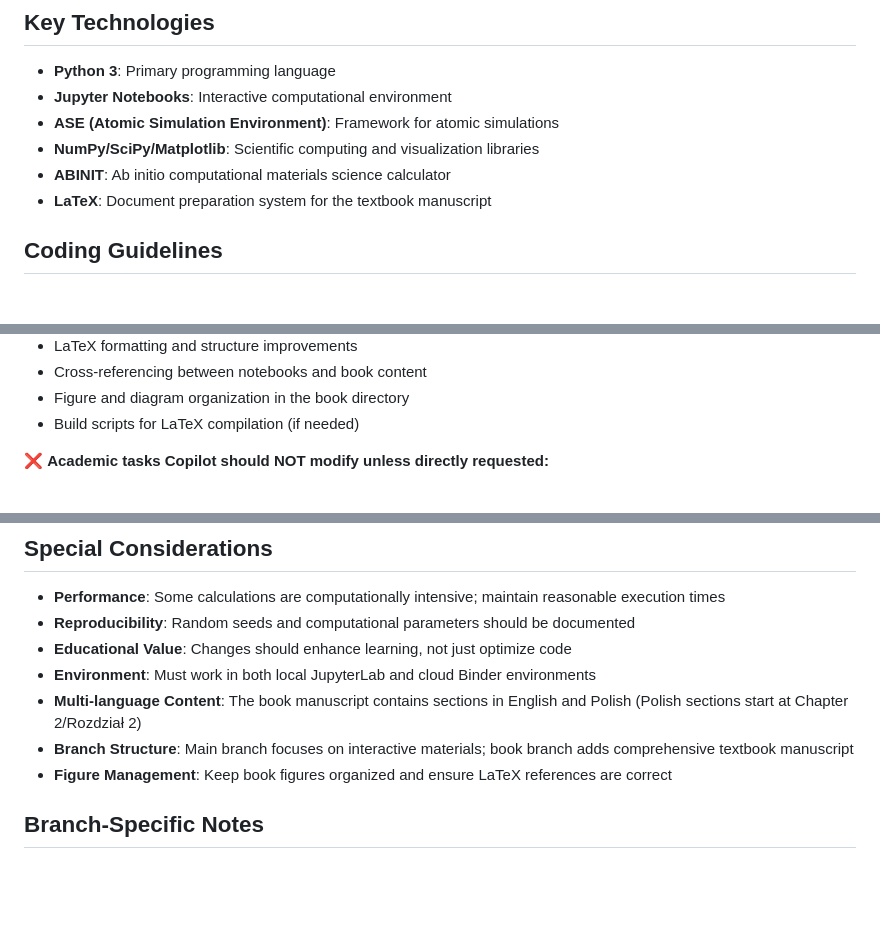
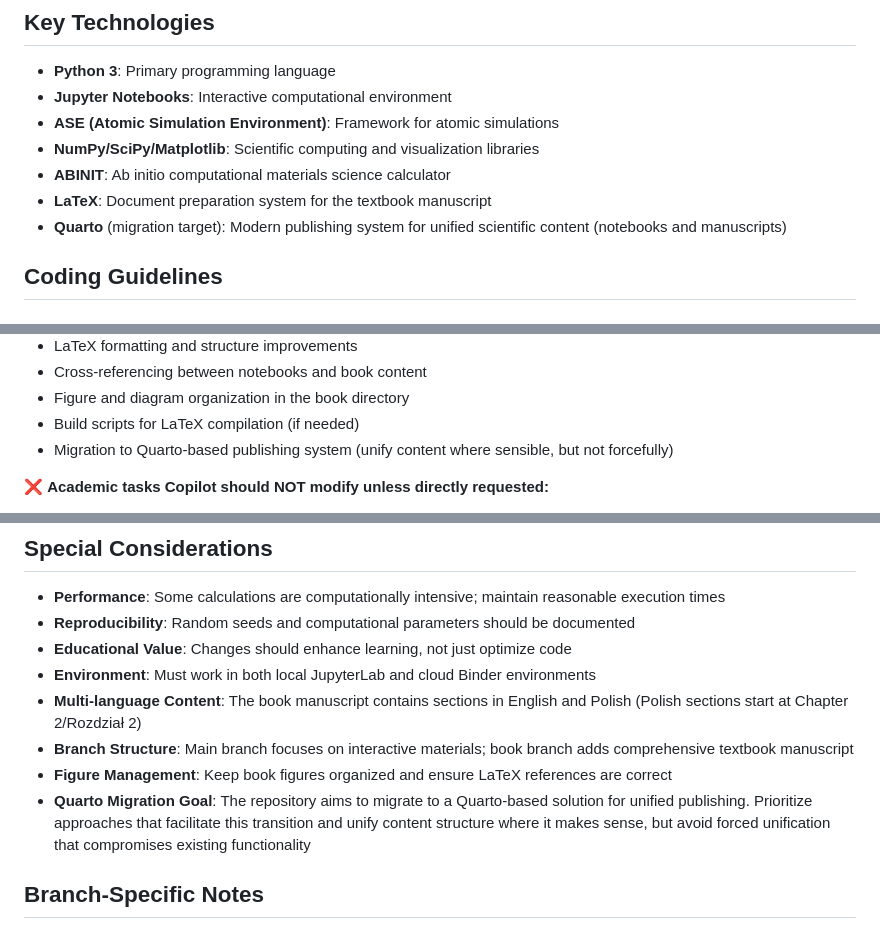
Before and after one commit to jochym/abinitio-methods, a Markdown page: .github/copilot-instructions.md, 3 parts joined by grey strips. GitHub-like rendering; blank space fills up the shorter version.

Commit message:
Add Quarto migration goal to copilot instructions
Co-authored-by: jochym <5993422+jochym@users.noreply.github.com>

```diff
--- a/.github/copilot-instructions.md
+++ b/.github/copilot-instructions.md
@@ -49,6 +49,7 @@ The book branch contains a comprehensive LaTeX manuscript that provides the theo
 - **NumPy/SciPy/Matplotlib**: Scientific computing and visualization libraries
 - **ABINIT**: Ab initio computational materials science calculator
 - **LaTeX**: Document preparation system for the textbook manuscript
+- **Quarto** (migration target): Modern publishing system for unified scientific content (notebooks and manuscripts)
 
 ## Coding Guidelines
 
@@ -99,6 +100,7 @@ The book branch contains a comprehensive LaTeX manuscript that provides the theo
 - Cross-referencing between notebooks and book content
 - Figure and diagram organization in the book directory
 - Build scripts for LaTeX compilation (if needed)
+- Migration to Quarto-based publishing system (unify content where sensible, but not forcefully)
 
 ❌ **Academic tasks Copilot should NOT modify unless directly requested:**
 - Lecture content in PDF files
@@ -126,6 +128,7 @@ The book branch contains a comprehensive LaTeX manuscript that provides the theo
 - **Multi-language Content**: The book manuscript contains sections in English and Polish (Polish sections start at Chapter 2/Rozdział 2)
 - **Branch Structure**: Main branch focuses on interactive materials; book branch adds comprehensive textbook manuscript
 - **Figure Management**: Keep book figures organized and ensure LaTeX references are correct
+- **Quarto Migration Goal**: The repository aims to migrate to a Quarto-based solution for unified publishing. Prioritize approaches that facilitate this transition and unify content structure where it makes sense, but avoid forced unification that compromises existing functionality
 
 ## Branch-Specific Notes
 
```
